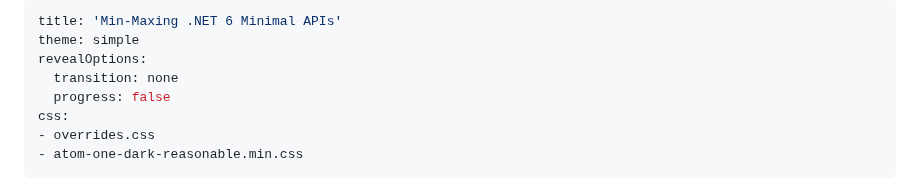
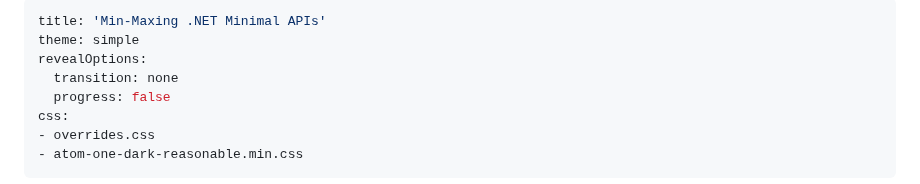
Before and after one commit to pmcvtm/presentations, a Markdown page: slides/min-maxing-minimal-apis/readme.md, the part around the change. Drawn GitHub-style.

Commit message:
remove the "6"

```diff
--- a/slides/min-maxing-minimal-apis/readme.md
+++ b/slides/min-maxing-minimal-apis/readme.md
@@ -1,5 +1,5 @@
 ---
-title: 'Min-Maxing .NET 6 Minimal APIs'
+title: 'Min-Maxing .NET Minimal APIs'
 theme: simple
 revealOptions:
   transition: none
```
